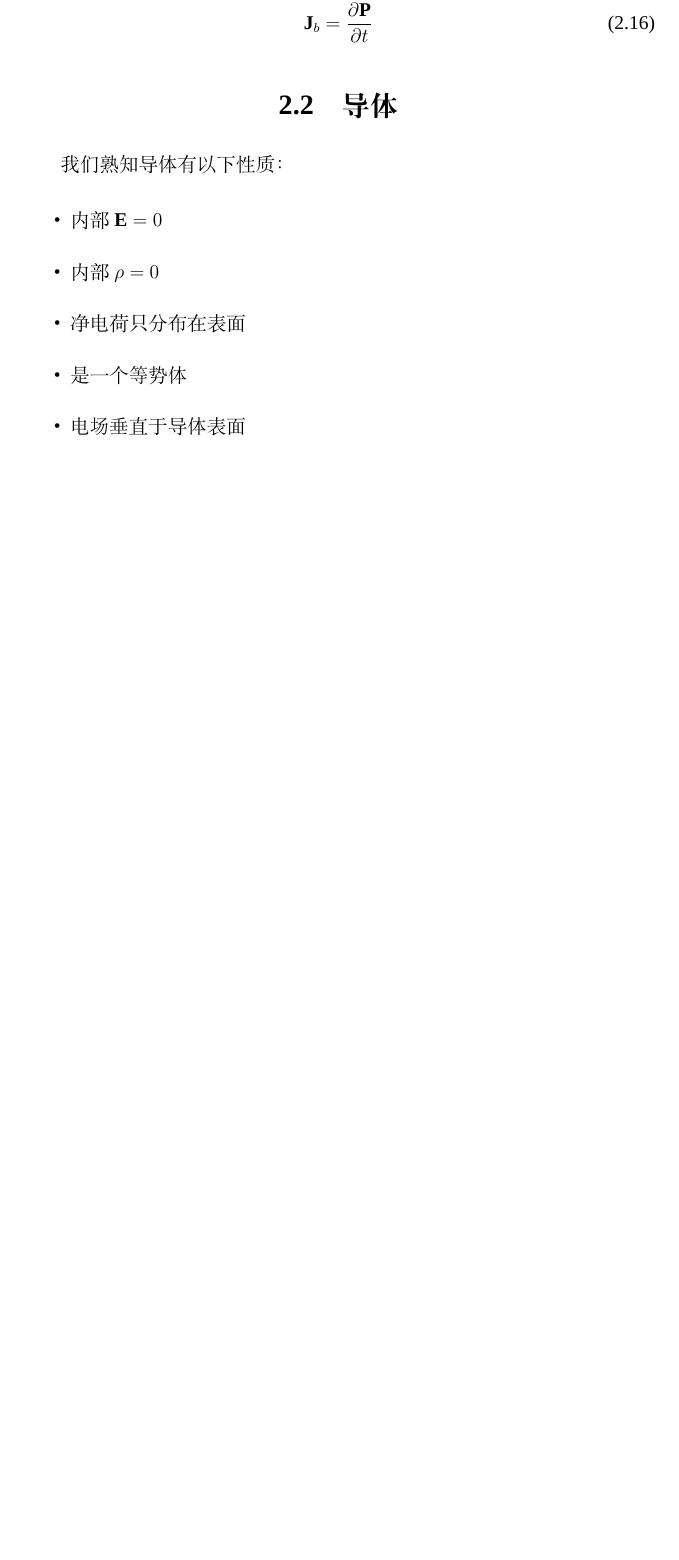
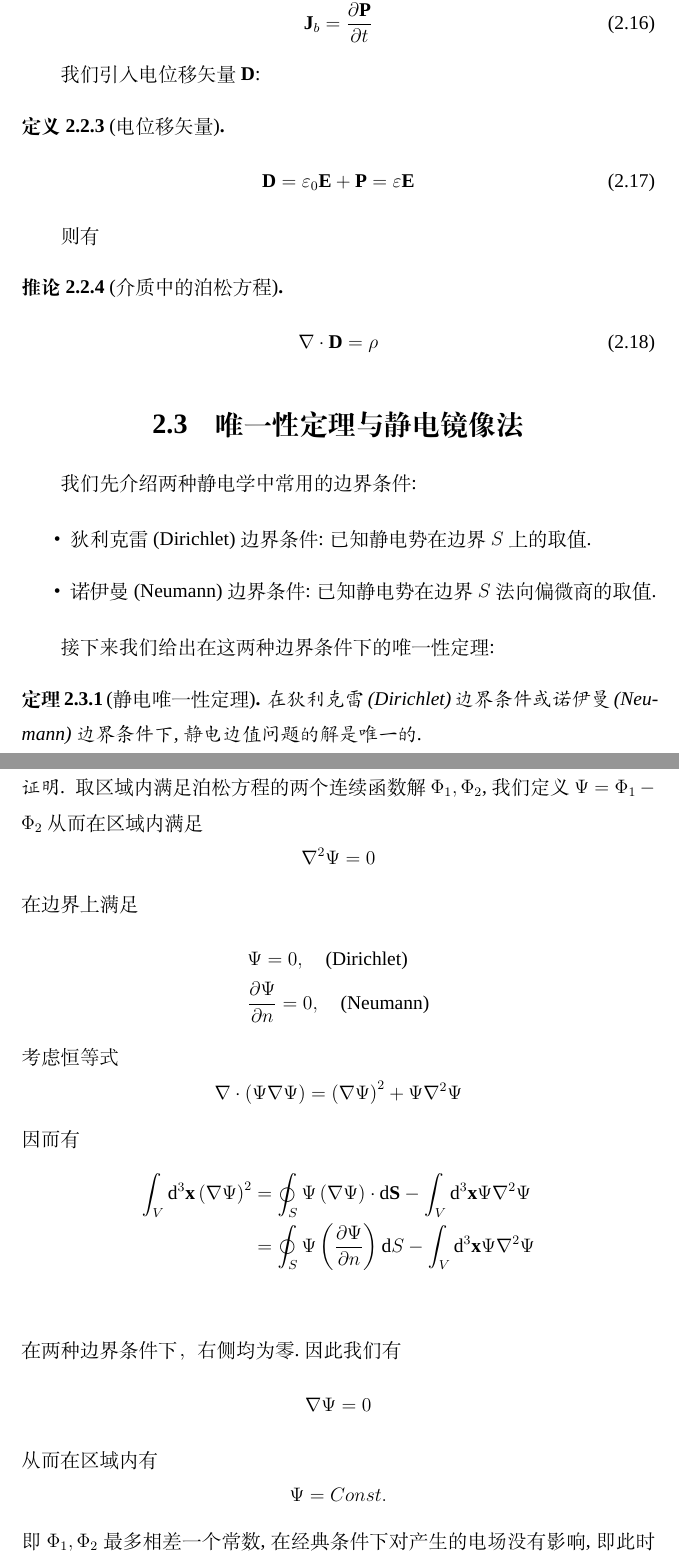
Before and after one commit to ZexHexoft/ElectroDynamicsNotes, a LaTeX book (notes.tex, which reads chapters/chapter2.tex): part of page 21 of 22 before the commit and two parts of pages 21 and 22 of 23 after it, the two joined at a grey line, cut so that both start at the same text, the shorter picture padded with empty space. Compiled offline with XeLaTeX; a missing font is replaced by an installed copy or a similar font.

Commit message:
完成了唯一性定理的证明; 调整了整体的框架

```diff
--- a/chapters/chapter2.tex
+++ b/chapters/chapter2.tex
@@ -103,14 +100,63 @@ $$
     \end{equation}
 \end{corollary}
 
-\section{导体}
+我们引入电位移矢量 $\vec{D}$:
 
-我们熟知导体有以下性质：
+\begin{definition}[电位移矢量]
+    \begin{equation}
+        \vec{D} = \varepsilon_0 \vec{E}+\vec{P} =  \varepsilon \vec{E}
+    \end{equation}
+\end{definition}
+
+则有
+\begin{corollary}[介质中的泊松方程]
+    \begin{equation}
+        \nabla \cdot \vec{D} = \rho
+    \end{equation}
+\end{corollary}
+
+\section{唯一性定理与静电镜像法}
+
+我们先介绍两种静电学中常用的边界条件:
 
 \begin{itemize}
-    \item 内部$\vec E = 0$
-    \item 内部$\rho = 0$
-    \item 净电荷只分布在表面
-    \item 是一个等势体
-    \item 电场垂直于导体表面
+    \item 狄利克雷(Dirichlet)边界条件: 已知静电势在边界 $S$上的取值.
+    \item 诺伊曼(Neumann)边界条件: 已知静电势在边界 $S$法向偏微商的取值.
 \end{itemize}
+
+接下来我们给出在这两种边界条件下的唯一性定理:
+
+\begin{theorem}[静电唯一性定理]
+    在狄利克雷(Dirichlet)边界条件或诺伊曼(Neumann)边界条件下, 静电边值问题的解是唯一的.
+\end{theorem}
+
+\begin{proof}
+    取区域内满足泊松方程的两个连续函数解 $\Phi_1, \Phi_2$, 我们定义 $\Psi = \Phi_1 - \Phi_2$
+    从而在区域内满足
+    $$
+    \nabla ^2\Psi = 0
+    $$
+    在边界上满足
+    \begin{align*}
+        &\Psi = 0,\quad \text{(Dirichlet)}\\
+        &\frac{\partial \Psi}{\partial n} = 0,\quad \text{(Neumann)}
+    \end{align*}
+    考虑恒等式
+    $$
+    \nabla \cdot \left( \Psi \nabla \Psi\right) = \left( \nabla \Psi \right) ^2 + \Psi\nabla^2 \Psi
+    $$
+    因而有
+    \begin{align*}
+        \int_V \mathrm{d}^3 \vec{x}\left( \nabla \Psi \right)^2 &= \oint_S \Psi \left( \nabla \Psi\right)\cdot \mathrm{d}\vec{S} - \int_V\mathrm{d}^3\vec{x}\Psi\nabla^2 \Psi \\
+        &= \oint_S \Psi \left(\frac{\partial \Psi}{\partial n}\right)\mathrm{d}S - \int_V\mathrm{d}^3\vec{x}\Psi\nabla^2 \Psi \\
+    \end{align*}
+    在两种边界条件下，右侧均为零.因此我们有
+    $$
+    \nabla \Psi = 0
+    $$
+    从而在区域内有
+    $$
+    \Psi = Const.
+    $$
+    即$\Phi_1, \Phi_2$最多相差一个常数, 在经典条件下对产生的电场没有影响, 即此时静电边值问题的解是唯一的.
+\end{proof}
--- a/notes.tex
+++ b/notes.tex
@@ -2,6 +2,16 @@
 \documentclass[12pt, a4paper, oneside]{ctexbook}
 \usepackage{amsmath, amsthm, amssymb, bm, graphicx, hyperref, mathrsfs, epigraph, footnote, cleveref, esint, wrapfig, caption, appendix, microtype}
 \usepackage[backend=biber, style=gb7714-2015]{biblatex}
+
+\usepackage{import}
+\usepackage{xifthen}
+\usepackage{pdfpages}
+\usepackage{transparent}
+
+\newcommand{\incfig}[1]{%
+    \def\svgwidth{0.5\columnwidth}
+    \import{./figures/}{#1.pdf_tex}
+}
 
 % \addbibresource{myrefs.bib}
 \addbibresource{recommend.bib}
```
Also changed, not shown: chapters/chapter1.tex (+11 -1 lines), notes.pdf, script_r/Sample.pdf, chapters/chapter2.tex (9 more changed lines), 1 other file.
